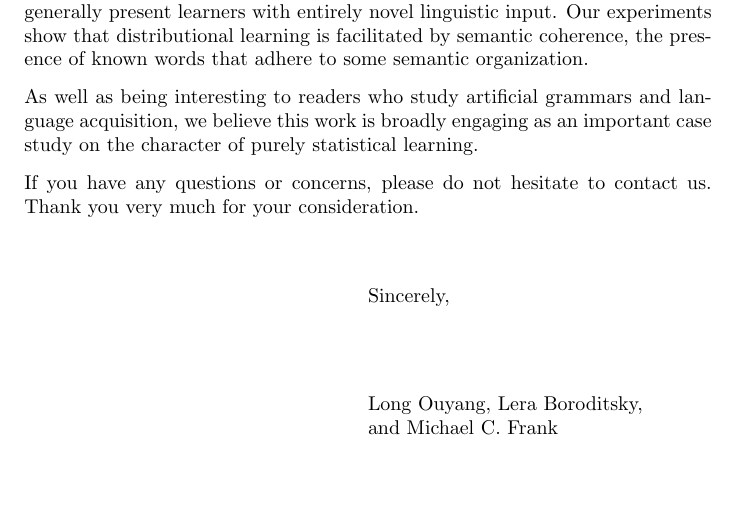
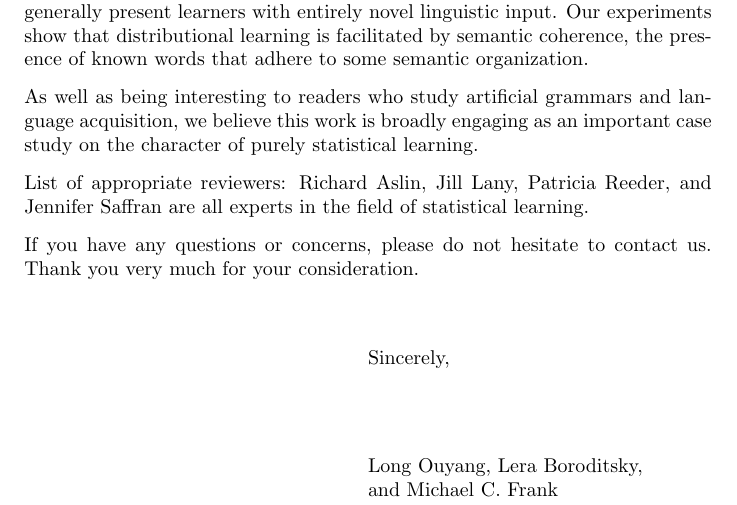
Before and after one commit to longouyang/semantic-coherence-manuscript, a LaTeX letter (cover-letter/coverletter.tex): part of the page, cut so that both start at the same text, the shorter picture padded with empty space. Compiled offline with pdfLaTeX.

Commit message:
Add reviewers

```diff
--- a/cover-letter/coverletter.tex
+++ b/cover-letter/coverletter.tex
@@ -19,7 +19,11 @@ In our manuscript, we describe a series of empirical studies on distributional l
 
 As well as being interesting to readers who study artificial grammars and language acquisition, we believe this work is broadly engaging as an important case study on the character of purely statistical learning.
 
+List of appropriate reviewers: Richard Aslin, Jill Lany, Patricia Reeder, and Jennifer Saffran are all experts in the field of statistical learning.
+
 If you have any questions or concerns, please do not hesitate to contact us. Thank you very much for your consideration.
+
+
 
 \vspace{3\parskip}
 \closing{Sincerely,}
```
